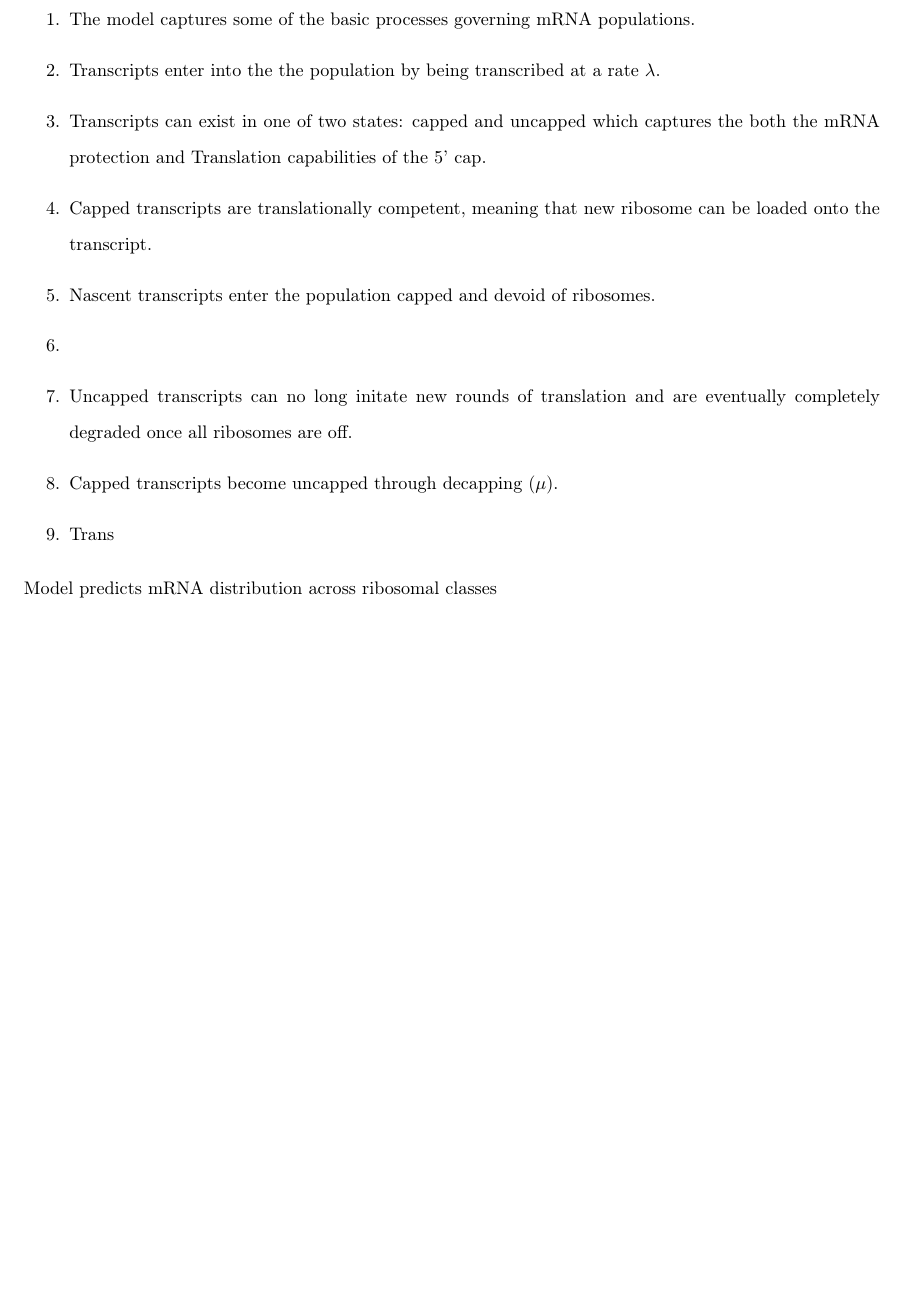
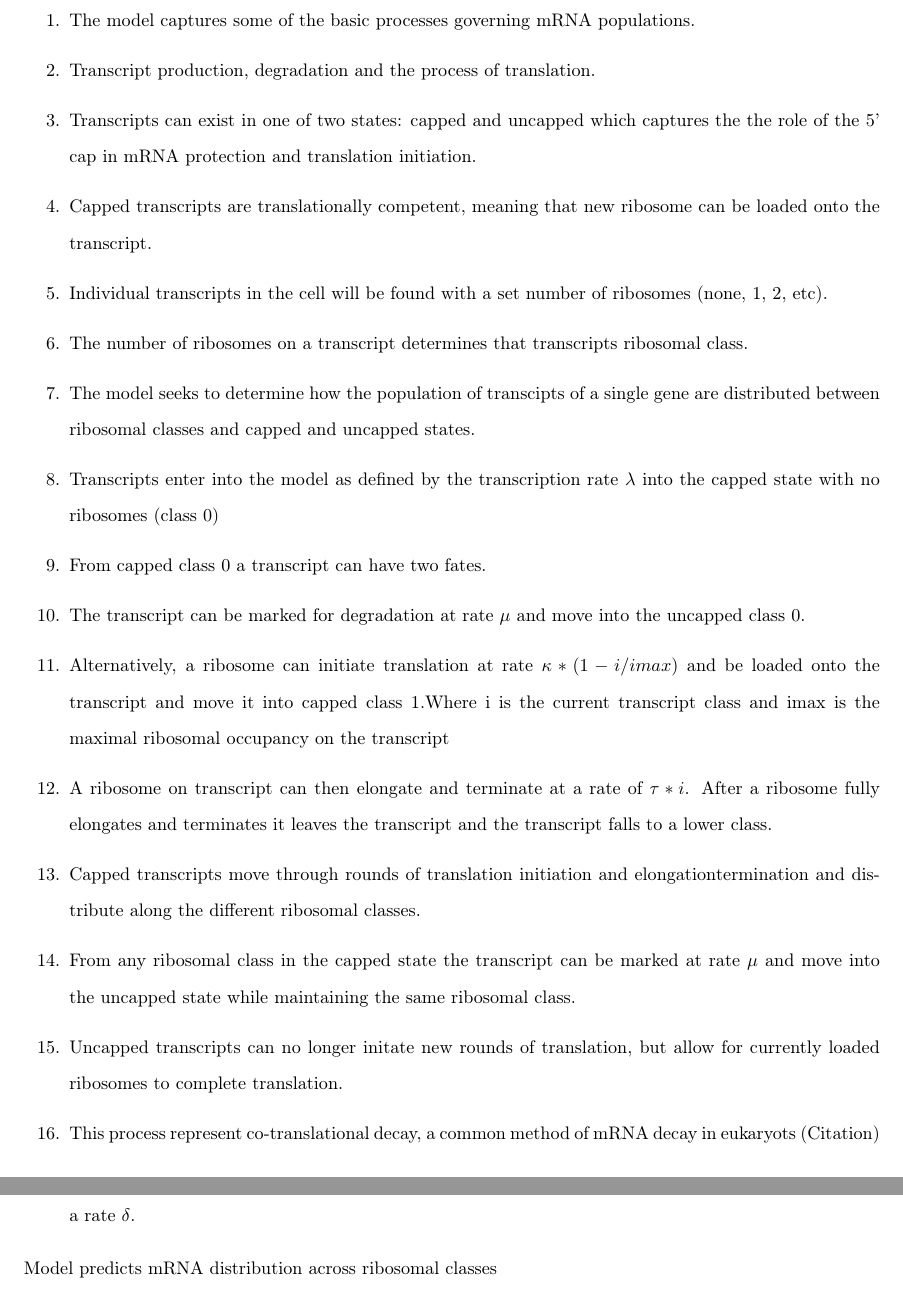
Before and after one commit to GilchristLab/polysomeModel, a LaTeX paper (mRNA_Populations.tex): part of page 27 of 38 before the commit and two parts of pages 27 and 28 of 39 after it, the two joined at a grey line, cut so that both start at the same text, the shorter picture padded with empty space. Compiled offline with pdfLaTeX.

Commit message:
fig1 and 2 text added

```diff
--- a/mRNA_Populations.tex
+++ b/mRNA_Populations.tex
@@ -1332,17 +1330,25 @@ Main results:
 %Point for discussion. By varying the granularity of the Ribo flow model it would be possible to fit the model for distinct regulatory regions. In this idea I'm trying to communicate that there might be distinct mRNA regions that behave like different transcripts. Some transcripts might be very granular like every 10 codons has a distinct behavior, But i would imagine that any one major bottleneck in a transcript would make it
 
 \begin{enumerate}
+A model of mRNA populations under control of translation and co-translational decay
 Figure1
-	\item  The model captures some of the basic processes governing mRNA populations.
-	\item Transcripts enter into the the population by being transcribed at a rate $\lambda$.
-	\item Transcripts can exist in one of two states: capped and uncapped which captures the both the mRNA protection and Translation capabilities of the 5' cap.
+	\item The model captures some of the basic processes governing mRNA populations.
+	\item Transcript production, degradation and the process of translation.
+	\item Transcripts can exist in one of two states: capped and uncapped which captures the the role of the 5' cap in mRNA protection and translation initiation.
 	\item Capped transcripts are translationally competent, meaning that new ribosome can be loaded onto the transcript.
-	\item Nascent transcripts enter the population capped and devoid of ribosomes.
-	\item
-
-	\item Uncapped transcripts can no long initate new rounds of translation and are eventually completely degraded once  all ribosomes are off.
-	\item Capped transcripts become uncapped through decapping ($\mu$).
-	\item Trans
+	\item Individual transcripts in the cell will be found with a set number of ribosomes (none, 1, 2, etc).
+	\item The number of ribosomes on a transcript determines that transcripts ribosomal class.
+	\item The model seeks to determine how the population of transcipts of a single gene are distributed between ribosomal classes and capped and uncapped states.
+	\item Transcripts enter into the model as defined by the transcription rate $\lambda$ into the capped state with no ribosomes (class 0)
+	\item From capped class 0 a transcript can have two fates.
+	\item The transcript can be marked for degradation at rate $\mu$ and move into the uncapped class 0.
+	\item Alternatively, a ribosome can initiate translation at rate $\kappa*(1-i/imax)$ and be loaded onto the transcript and move it into capped class 1.Where i is the current transcript class and imax is the maximal ribosomal occupancy on the transcript
+	\item A ribosome on transcript can then elongate and terminate at a rate of $\tau * i$. After a ribosome fully elongates and terminates it leaves the transcript and the transcript falls to a lower class.
+	\item Capped transcripts move through rounds of translation initiation and elongation\/termination and distribute along the different ribosomal classes.
+	\item From any ribosomal class in the capped state the transcript can be marked at rate $\mu$  and move into the uncapped state while maintaining the same ribosomal class.
+	\item Uncapped transcripts can no longer initate new rounds of translation, but allow for currently loaded ribosomes to complete translation.
+	\item This process represent co-translational decay, a common method of mRNA decay in eukaryots (Citation)
+	\item After all ribosome complete translation, the mRNA is in uncapped class 0 and completely degraded at a rate $\delta$.
 
 
 \end{enumerate}
```
Also changed, not shown: mRNA_Populations.tex (8 more changed lines).
